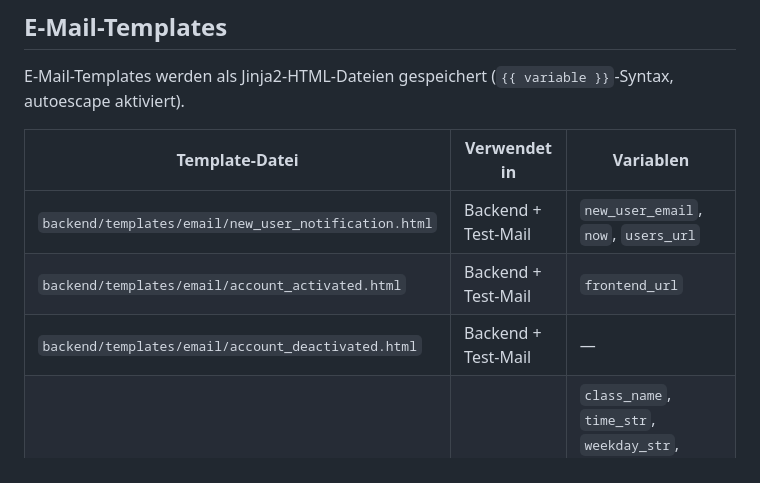
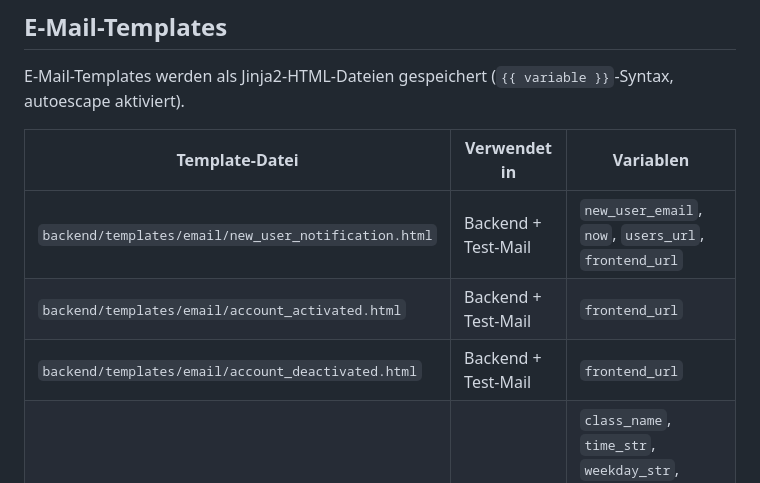
Before and after one commit to gerrited/Automate-Eversports-Bookings, a Markdown page: CLAUDE.md, the part around the change. Rendered like a GitHub page.

Commit message:
docs: update CLAUDE.md email template variable table
account_deactivated and new_user_notification now both require frontend_url.

Co-Authored-By: Claude Sonnet 4.6 <noreply@anthropic.com>

```diff
--- a/CLAUDE.md
+++ b/CLAUDE.md
@@ -93,9 +93,9 @@ E-Mail-Templates werden als Jinja2-HTML-Dateien gespeichert (`{{ variable }}`-Sy
 
 | Template-Datei | Verwendet in | Variablen |
 |---|---|---|
-| `backend/templates/email/new_user_notification.html` | Backend + Test-Mail | `new_user_email`, `now`, `users_url` |
+| `backend/templates/email/new_user_notification.html` | Backend + Test-Mail | `new_user_email`, `now`, `users_url`, `frontend_url` |
 | `backend/templates/email/account_activated.html` | Backend + Test-Mail | `frontend_url` |
-| `backend/templates/email/account_deactivated.html` | Backend + Test-Mail | — |
+| `backend/templates/email/account_deactivated.html` | Backend + Test-Mail | `frontend_url` |
 | `backend/templates/email/booking_failure.html` | Test-Mail | `class_name`, `time_str`, `weekday_str`, `date_str`, `facility_name`, `error_message`, `frontend_url` |
 | `backend/templates/email/debug_cancel_failure.html` | Test-Mail | wie `booking_failure` |
 | `worker/templates/email/booking_failure.html` | Worker | wie oben |
```
